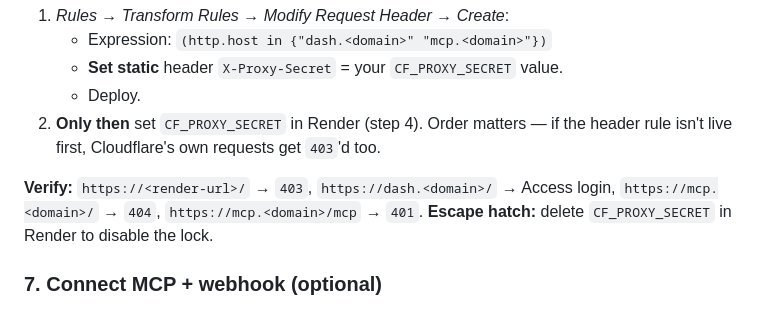
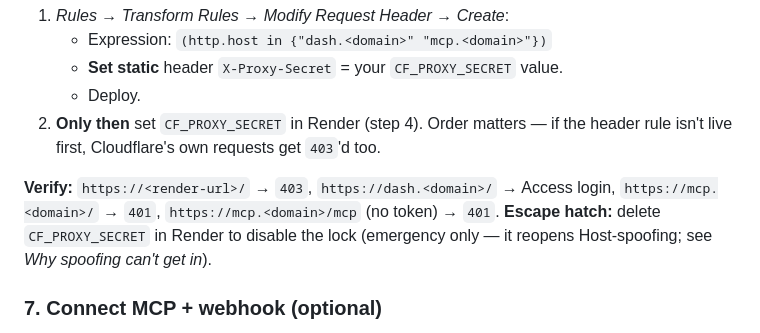
Before and after one commit to kmirzavaziri/personal-dashboard, a Markdown page: README.md, the part around one of its changes. GitHub-like rendering.

```diff
--- a/README.md
+++ b/README.md
@@ -112,8 +137,9 @@ Without this, anyone hitting the raw `*.onrender.com` URL bypasses Access.
    isn't live first, Cloudflare's own requests get `403`'d too.
 
 **Verify:** `https://<render-url>/` → `403`, `https://dash.<domain>/` → Access login,
-`https://mcp.<domain>/` → `404`, `https://mcp.<domain>/mcp` → `401`.
-**Escape hatch:** delete `CF_PROXY_SECRET` in Render to disable the lock.
+`https://mcp.<domain>/` → `401`, `https://mcp.<domain>/mcp` (no token) → `401`.
+**Escape hatch:** delete `CF_PROXY_SECRET` in Render to disable the lock (emergency only — it
+reopens Host-spoofing; see *Why spoofing can't get in*).
 
 ### 7. Connect MCP + webhook (optional)
 - **MCP** — add `https://mcp.<domain>/mcp` as a remote connector in the Claude app, with the
```
Also changed, not shown: other parts of README.md (+45 -17 lines).
